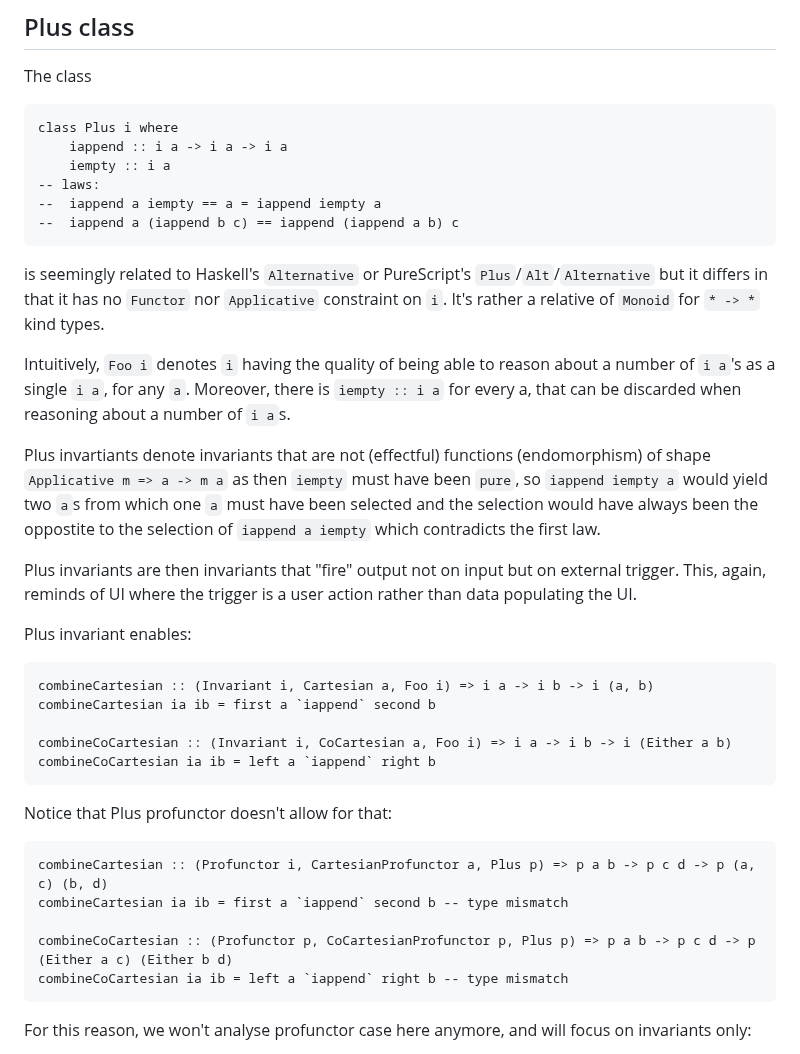
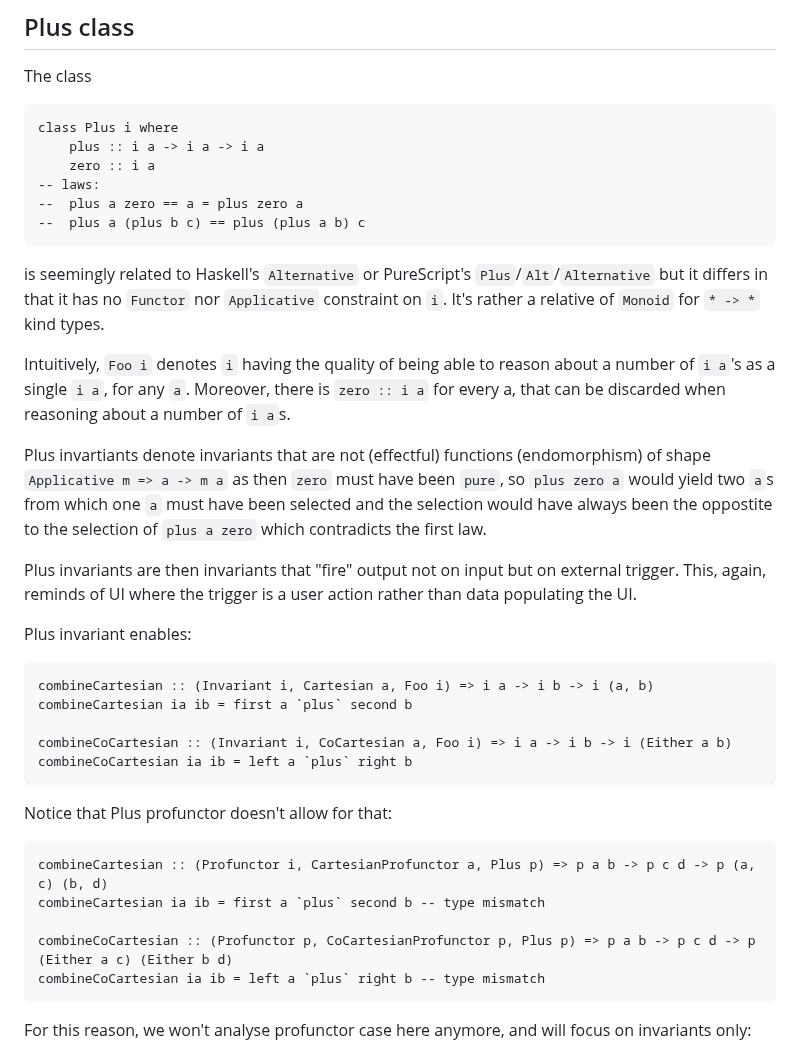
Before and after one commit to restaumatic/bambik, a Markdown page: README.md, the part around the change. GitHub-like rendering.

Commit message:
plus, zero in docs

````diff
--- a/README.md
+++ b/README.md
@@ -95,19 +95,19 @@ Profunctor/invariant polymorphic combinators, in turn, have the two arguments th
 The class
 ```
 class Plus i where
-    iappend :: i a -> i a -> i a
-    iempty :: i a
+    plus :: i a -> i a -> i a
+    zero :: i a
 -- laws:
---  iappend a iempty == a = iappend iempty a
---  iappend a (iappend b c) == iappend (iappend a b) c
+--  plus a zero == a = plus zero a
+--  plus a (plus b c) == plus (plus a b) c
 ```
 is seemingly related to Haskell's `Alternative` or PureScript's `Plus`/`Alt`/`Alternative` but it differs in that it has no `Functor` nor `Applicative` constraint on `i`.
 It's rather a relative of `Monoid` for `* -> *` kind types.
 
 Intuitively, `Foo i` denotes `i` having the quality of being able to reason about a number of `i a`'s as a single `i a`, for any `a`.
-Moreover, there is `iempty :: i a` for every a, that can be discarded when reasoning about a number of `i a`s.
+Moreover, there is `zero :: i a` for every a, that can be discarded when reasoning about a number of `i a`s.
 
-Plus invartiants denote invariants that are not (effectful) functions (endomorphism) of shape `Applicative m => a -> m a` as then `iempty` must have been `pure`, so `iappend iempty a` would yield two `a`s from which one `a` must have been selected and the selection would have always been the oppostite to the selection of `iappend a iempty` which contradicts the first law.
+Plus invartiants denote invariants that are not (effectful) functions (endomorphism) of shape `Applicative m => a -> m a` as then `zero` must have been `pure`, so `plus zero a` would yield two `a`s from which one `a` must have been selected and the selection would have always been the oppostite to the selection of `plus a zero` which contradicts the first law.
 
 Plus invariants are then invariants that "fire" output not on input but on external trigger.
 This, again, reminds of UI where the trigger is a user action rather than data populating the UI.
@@ -116,19 +116,19 @@ Plus invariant enables:
 
 ```
 combineCartesian :: (Invariant i, Cartesian a, Foo i) => i a -> i b -> i (a, b)
-combineCartesian ia ib = first a `iappend` second b
+combineCartesian ia ib = first a `plus` second b
 
 combineCoCartesian :: (Invariant i, CoCartesian a, Foo i) => i a -> i b -> i (Either a b)
-combineCoCartesian ia ib = left a `iappend` right b
+combineCoCartesian ia ib = left a `plus` right b
 ```
 
 Notice that Plus profunctor doesn't allow for that:
 ```
 combineCartesian :: (Profunctor i, CartesianProfunctor a, Plus p) => p a b -> p c d -> p (a, c) (b, d)
-combineCartesian ia ib = first a `iappend` second b -- type mismatch
+combineCartesian ia ib = first a `plus` second b -- type mismatch
 
 combineCoCartesian :: (Profunctor p, CoCartesianProfunctor p, Plus p) => p a b -> p c d -> p (Either a c) (Either b d)
-combineCoCartesian ia ib = left a `iappend` right b -- type mismatch
+combineCoCartesian ia ib = left a `plus` right b -- type mismatch
 ```
 
 For this reason, we won't analyse profunctor case here anymore, and will focus on invariants only:
````
